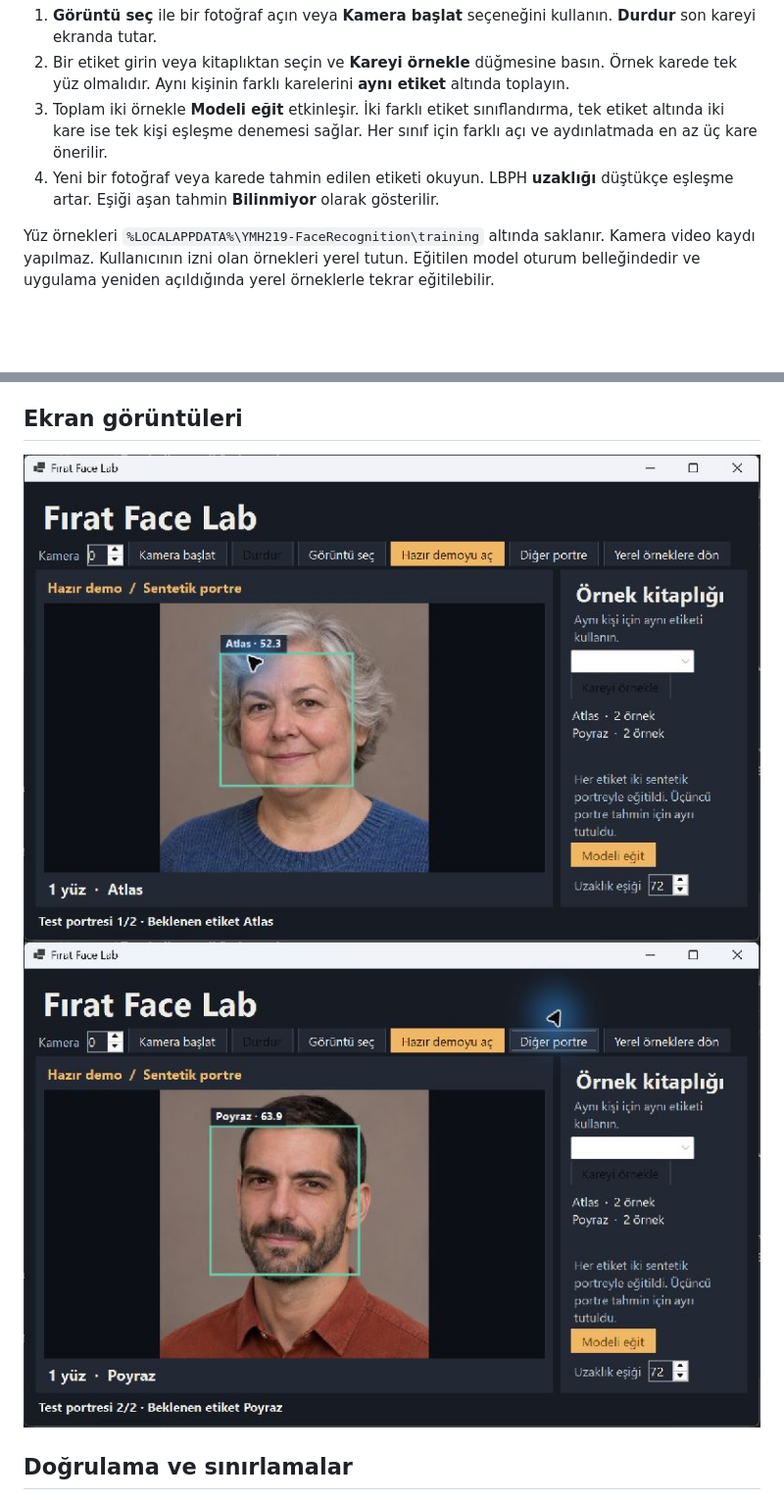
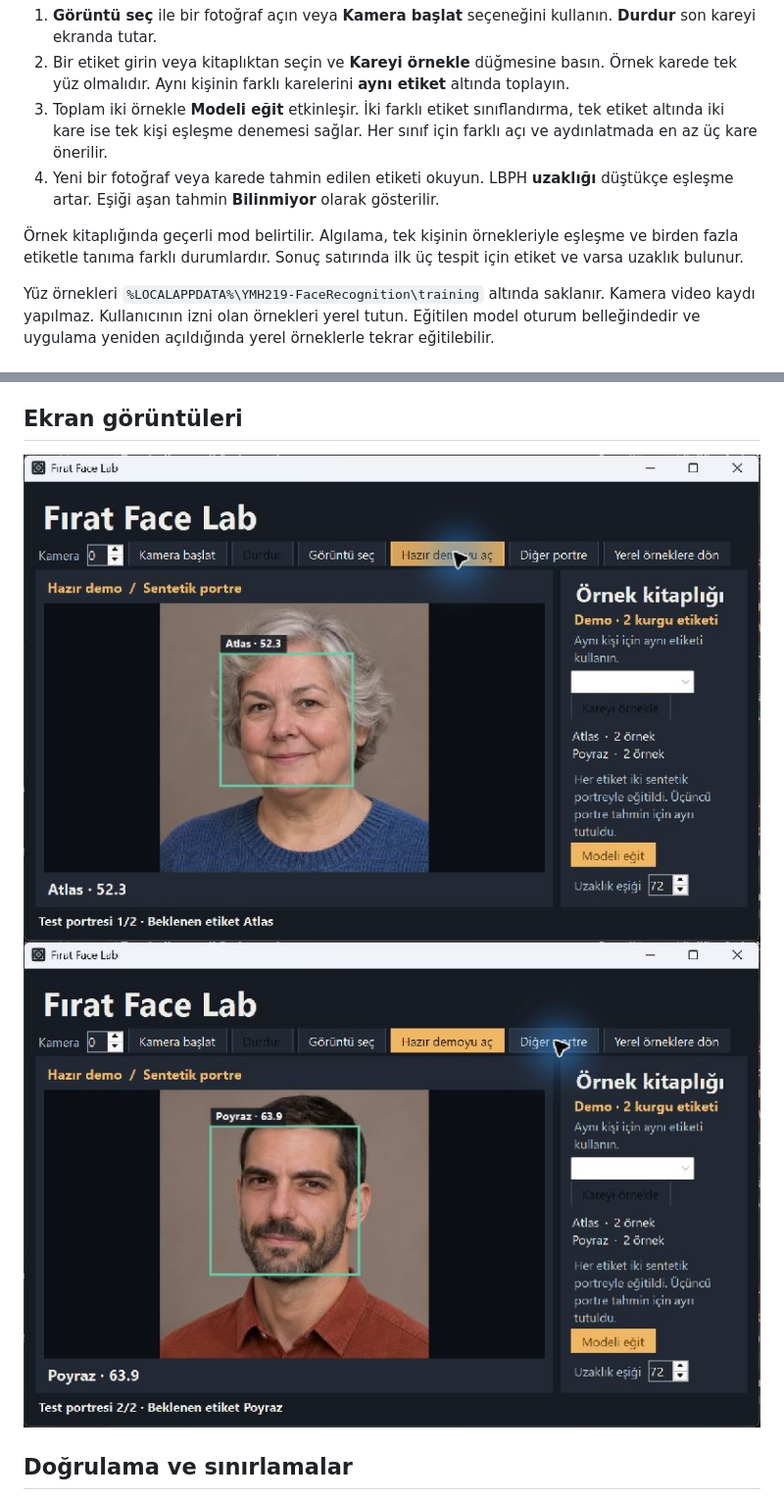
Before and after one commit to MustafaAlkhattab/YMH219-FaceRecognition, a Markdown page: README.md, 2 parts joined by grey strips. Shown at 98% size. Rendered like a GitHub page; pictures changed too: docs/01-demo-atlas.png, docs/02-demo-poyraz.png; blank space fills up the shorter version.

Commit message:
docs: iki sentetik etiketle demo ve modları göster

```diff
--- a/README.md
+++ b/README.md
@@ -25,6 +25,8 @@ dotnet run -c Release
 3. Toplam iki örnekle **Modeli eğit** etkinleşir. İki farklı etiket sınıflandırma, tek etiket altında iki kare ise tek kişi eşleşme denemesi sağlar. Her sınıf için farklı açı ve aydınlatmada en az üç kare önerilir.
 4. Yeni bir fotoğraf veya karede tahmin edilen etiketi okuyun. LBPH **uzaklığı** düştükçe eşleşme artar. Eşiği aşan tahmin **Bilinmiyor** olarak gösterilir.
 
+Örnek kitaplığında geçerli mod belirtilir. Algılama, tek kişinin örnekleriyle eşleşme ve birden fazla etiketle tanıma farklı durumlardır. Sonuç satırında ilk üç tespit için etiket ve varsa uzaklık bulunur.
+
 Yüz örnekleri `%LOCALAPPDATA%\YMH219-FaceRecognition\training` altında saklanır. Kamera video kaydı yapılmaz. Kullanıcının izni olan örnekleri yerel tutun. Eğitilen model oturum belleğindedir ve uygulama yeniden açıldığında yerel örneklerle tekrar eğitilebilir.
 
 ## Teknoloji ve sınıflar
```
